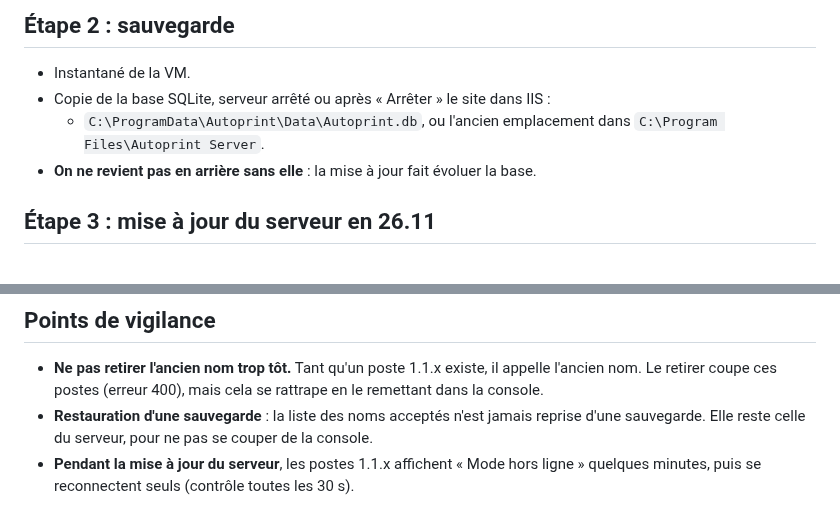
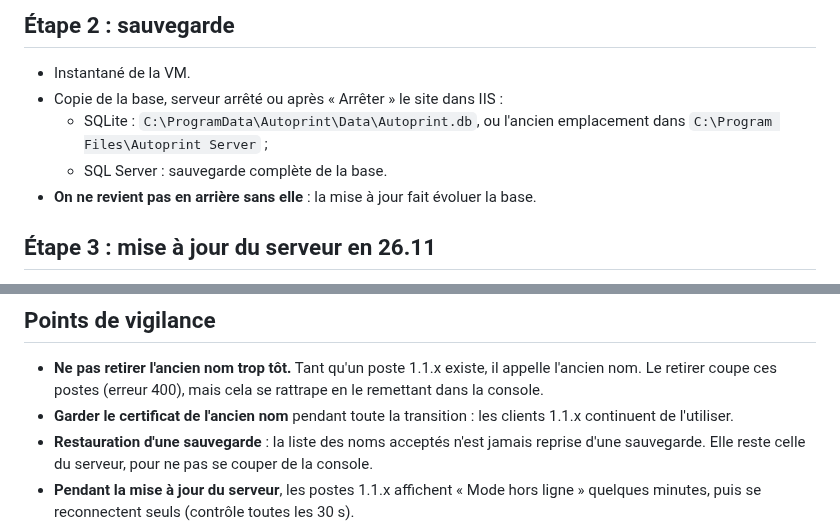
Before and after one commit to vindbrann/Autoprint, a Markdown page: Docs/_PLAN_MIGRATION_1.1.2.md, 2 parts joined by grey strips. Rendered like a GitHub page.

```diff
--- a/Docs/_PLAN_MIGRATION_1.1.2.md
+++ b/Docs/_PLAN_MIGRATION_1.1.2.md
@@ -49,8 +53,9 @@ Référence 1.1.2 utilisée pour l'analyse : commit `bb5a2d0` (installeur serveu
 
 ## Étape 2 : sauvegarde
 - Instantané de la VM.
-- Copie de la base SQLite, serveur arrêté ou après « Arrêter » le site dans IIS :
-  - `C:\ProgramData\Autoprint\Data\Autoprint.db`, ou l'ancien emplacement dans `C:\Program Files\Autoprint Server`.
+- Copie de la base, serveur arrêté ou après « Arrêter » le site dans IIS :
+  - SQLite : `C:\ProgramData\Autoprint\Data\Autoprint.db`, ou l'ancien emplacement dans `C:\Program Files\Autoprint Server` ;
+  - SQL Server : sauvegarde complète de la base.
 - **On ne revient pas en arrière sans elle** : la mise à jour fait évoluer la base.
 
 ## Étape 3 : mise à jour du serveur en 26.11
@@ -104,6 +109,7 @@ Référence 1.1.2 utilisée pour l'analyse : commit `bb5a2d0` (installeur serveu
 
 ## Points de vigilance
 - **Ne pas retirer l'ancien nom trop tôt.** Tant qu'un poste 1.1.x existe, il appelle l'ancien nom. Le retirer coupe ces postes (erreur 400), mais cela se rattrape en le remettant dans la console.
+- **Garder le certificat de l'ancien nom** pendant toute la transition : les clients 1.1.x continuent de l'utiliser.
 - **Restauration d'une sauvegarde** : la liste des noms acceptés n'est jamais reprise d'une sauvegarde. Elle reste celle du serveur, pour ne pas se couper de la console.
 - **Pendant la mise à jour du serveur**, les postes 1.1.x affichent « Mode hors ligne » quelques minutes, puis se reconnectent seuls (contrôle toutes les 30 s).
 - **Support** : le nouveau client ne gère plus les imprimantes locales. Il renvoie vers « Imprimantes et scanners » de Windows.
```
Also changed, not shown: other parts of Docs/_PLAN_MIGRATION_1.1.2.md (+19 -15 lines), Docs/_RESULTATS_RECETTE_LABO.md (+5 -5 lines).
